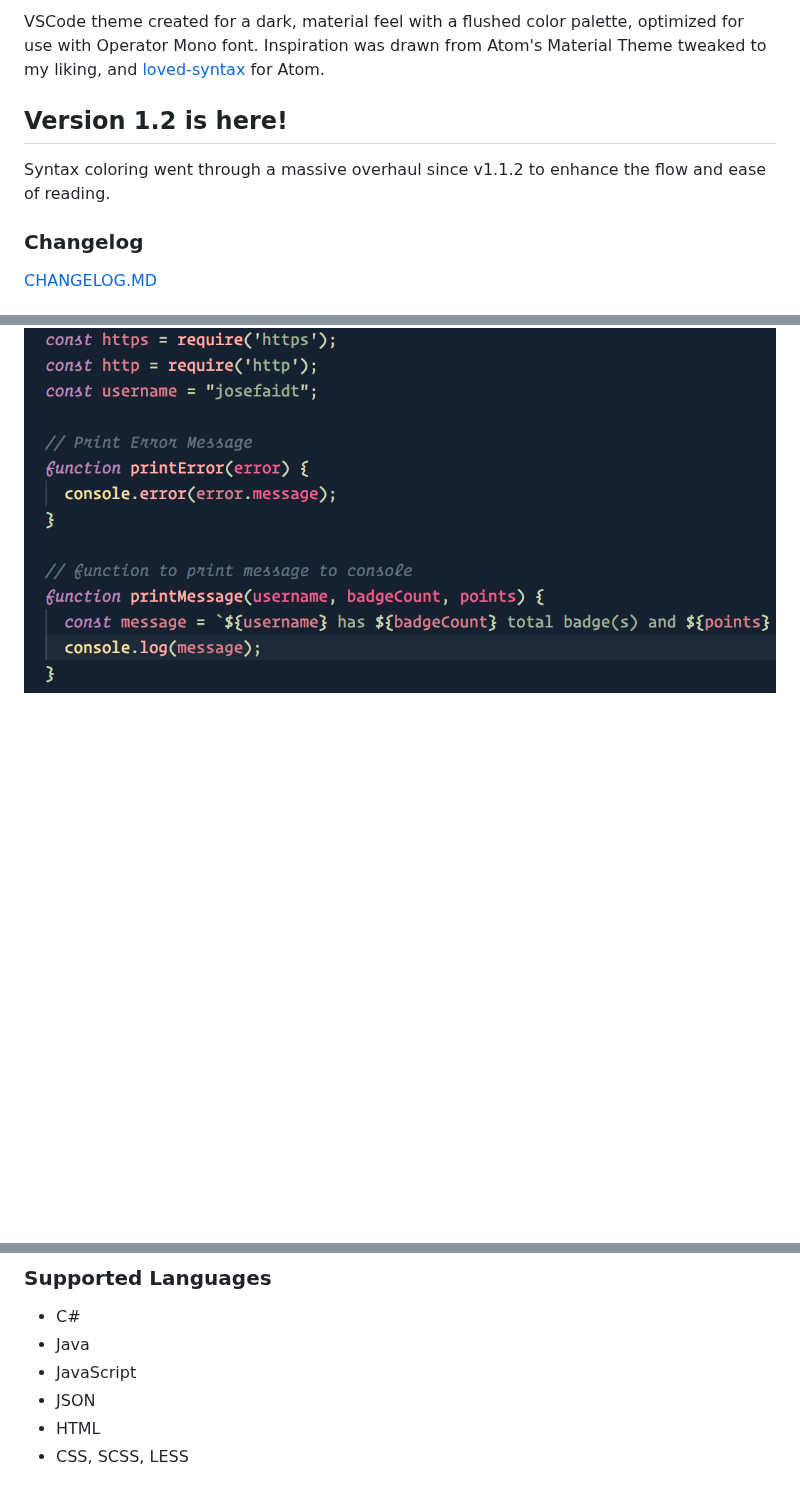
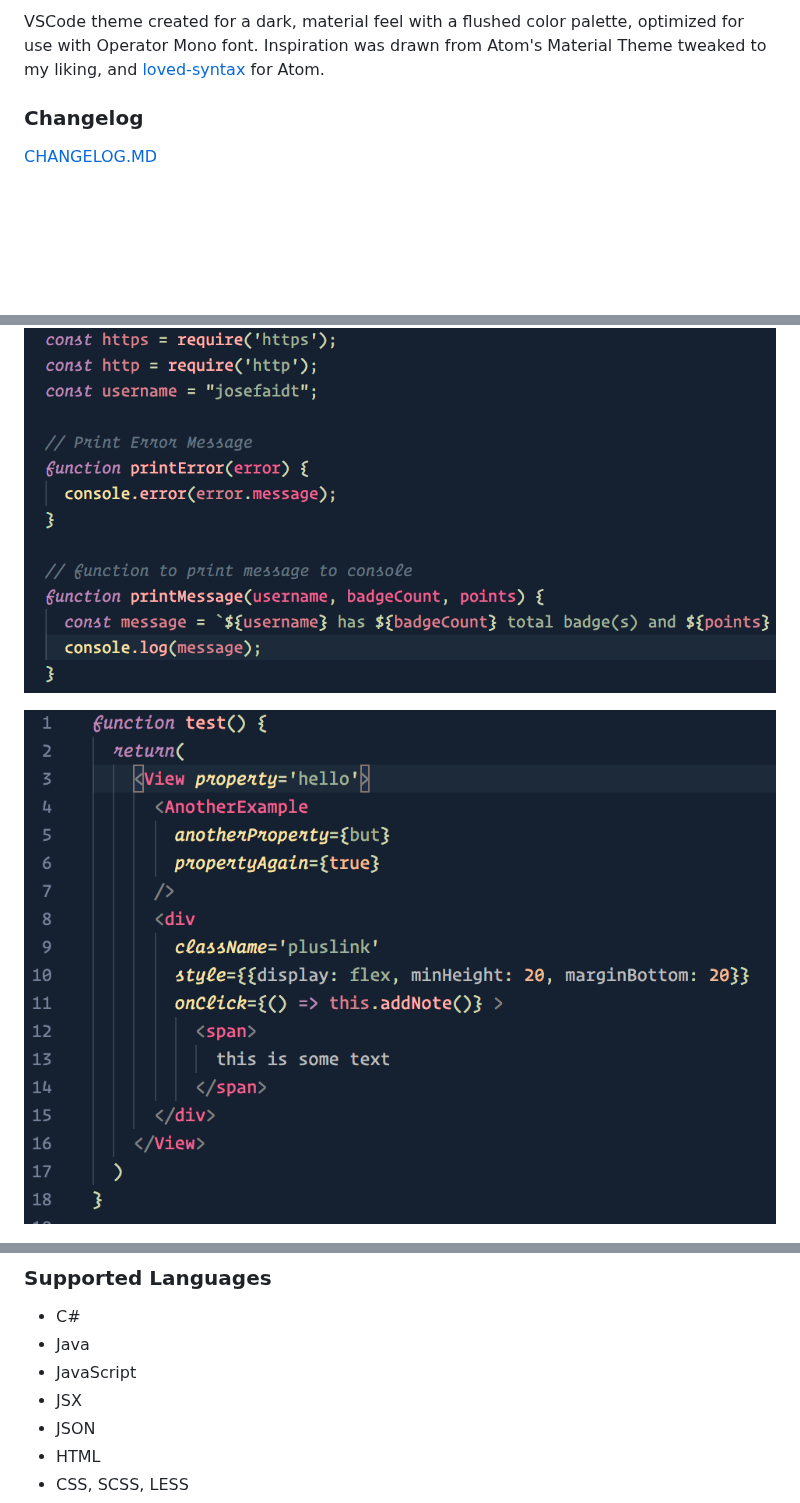
Before and after one commit to josefaidt/rouge-theme, a Markdown page: README.md, 3 parts joined by grey strips. Drawn GitHub-style; pictures changed too: img/rouge-jsx-1_2_3.png (added); blank space fills up the shorter version.

Commit message:
updated readme, added jsx screenshot

```diff
--- a/README.md
+++ b/README.md
@@ -2,8 +4,5 @@
 VSCode theme created for a dark, material feel with a flushed color palette, optimized for use with Operator Mono font.
 Inspiration was drawn from Atom's Material Theme tweaked to my liking, and [loved-syntax](https://github.com/DanielPintilei/atom-loved-syntax) for Atom.
-
-## Version 1.2 is here!
-Syntax coloring went through a massive overhaul since v1.1.2 to enhance the flow and ease of reading.
 
 ### Changelog
 [CHANGELOG.MD](https://github.com/josefaidt/rouge-theme/blob/master/CHANGELOG.md)
@@ -17,6 +16,8 @@ Create an issue on the [repository](https://github.com/josefaidt/rouge-theme/iss
 ![CSS](https://raw.githubusercontent.com/josefaidt/rouge-theme/master/img/rouge-css-1_2.png)
 
 ![JavaScript](https://raw.githubusercontent.com/josefaidt/rouge-theme/master/img/rouge-js-1_2.png)
+
+![JavaScript/JSX](https://raw.githubusercontent.com/josefaidt/rouge-theme/master/img/rouge-jsx-1_2_3.png)
 
 ![Markdown](https://raw.githubusercontent.com/josefaidt/rouge-theme/master/img/rouge-md-1_2.png)
 
@@ -44,6 +45,7 @@ As of version [1.1.0](https://github.com/josefaidt/rouge-theme/blob/master/CHANG
 - C#
 - Java
 - JavaScript
+- JSX
 - JSON
 - HTML
 - CSS, SCSS, LESS
```
Also changed, not shown: other parts of README.md (+2 -0 lines).
